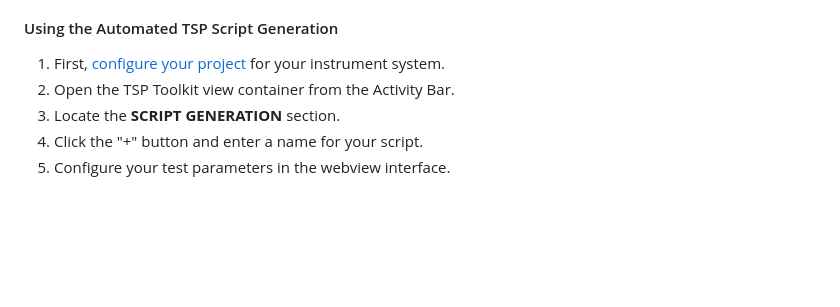
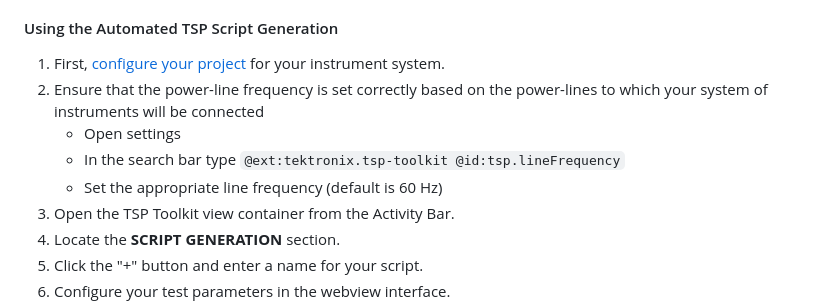
Before and after one commit to tektronix/tsp-toolkit, a Markdown page: README.md, the part around the change. Drawn GitHub-style; blank space fills up the shorter version.

Commit message:
Add documentation about tsp.lineFrequency setting

```diff
--- a/README.md
+++ b/README.md
@@ -118,6 +118,10 @@ The Automated TSP Script Generation is a powerful feature that allows you to cre
 #### Using the Automated TSP Script Generation
 
 1. First, [configure your project](#configure-your-project) for your instrument system.
+2. Ensure that the power-line frequency is set correctly based on the power-lines to which your system of instruments will be connected
+    - Open settings
+    - In the search bar type `@ext:tektronix.tsp-toolkit @id:tsp.lineFrequency`
+    - Set the appropriate line frequency (default is 60 Hz)
 2. Open the TSP Toolkit view container from the Activity Bar.
 3. Locate the **SCRIPT GENERATION** section.
 4. Click the "+" button and enter a name for your script.
```
Also changed, not shown: resources/walkthrough/LineFrequencySetting.png (added), 1 other file.
